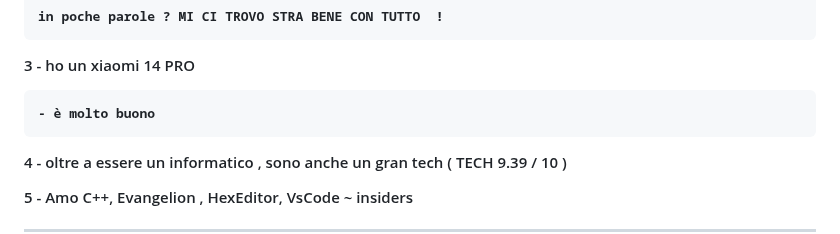
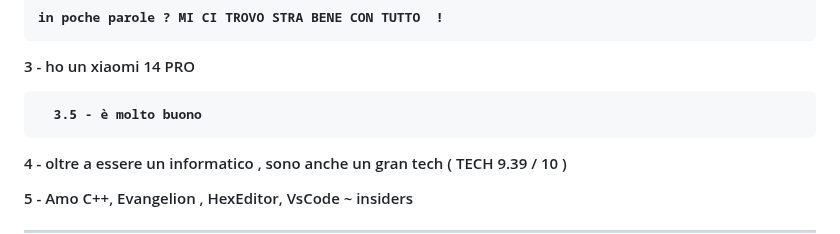
Before and after one commit to Cat-Gawr/Cat-Gawr, a Markdown page: README.md, the part around the change. Drawn GitHub-style.

```diff
--- a/README.md
+++ b/README.md
@@ -27,7 +27,8 @@ Gentoo , zorin , pop os oppure Fedora ma anche Black ARCH oppure Debian
 
 3 - ho un xiaomi 14 PRO
 
-    - è molto buono
+
+      3.5 - è molto buono
 
 
 4 - oltre a essere un informatico , sono anche un gran tech ( TECH 9.39 / 10 )
```
